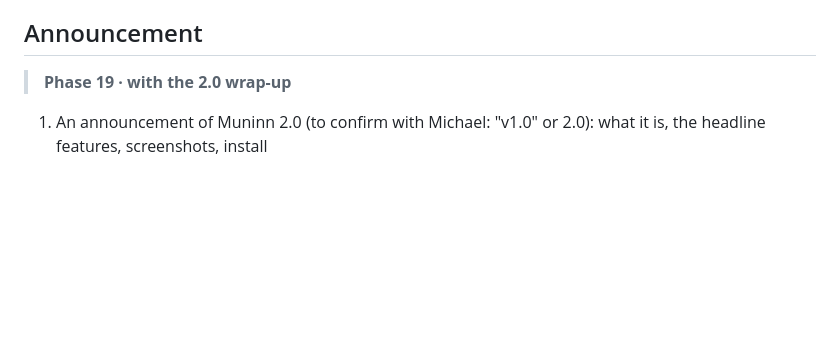
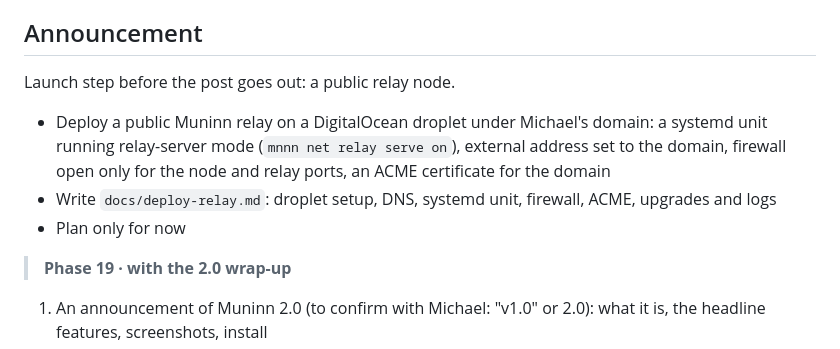
Before and after one commit to WeirdBrains/muninn, a Markdown page: PLAN.md, the part around the change. Drawn GitHub-style; blank space fills up the shorter version.

Commit message:
PLAN: launch step, public relay on DigitalOcean

```diff
--- a/PLAN.md
+++ b/PLAN.md
@@ -378,6 +378,12 @@ Before the launch: the website, screenshots and announcement come after this.
 
 ## Announcement
 
+Launch step before the post goes out: a public relay node.
+
+- Deploy a public Muninn relay on a DigitalOcean droplet under Michael's domain: a systemd unit running relay-server mode (`mnnn net relay serve on`), external address set to the domain, firewall open only for the node and relay ports, an ACME certificate for the domain
+- Write `docs/deploy-relay.md`: droplet setup, DNS, systemd unit, firewall, ACME, upgrades and logs
+- Plan only for now
+
 > **Phase 19 · with the 2.0 wrap-up**
 
 1. An announcement of Muninn 2.0 (to confirm with Michael: "v1.0" or 2.0): what it is, the headline features, screenshots, install
```
